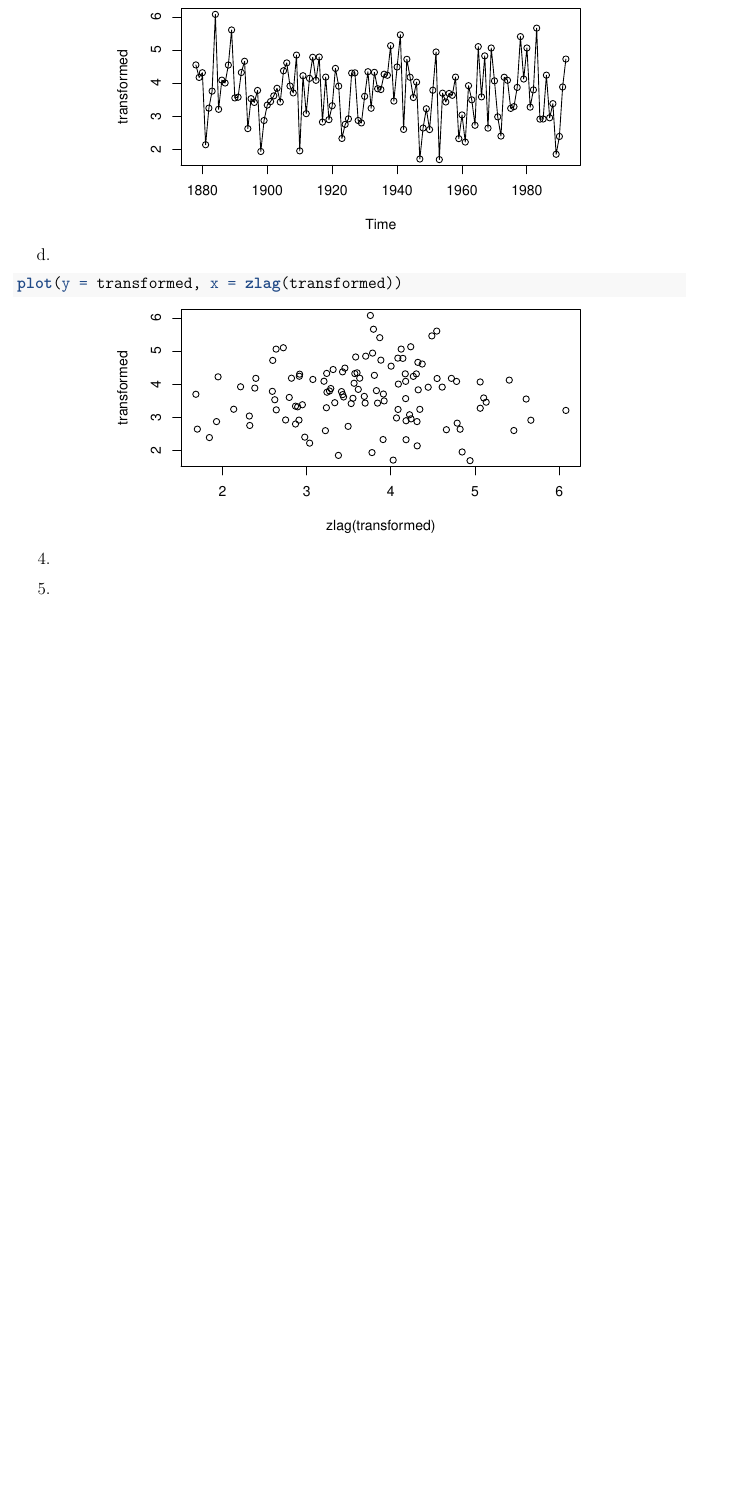
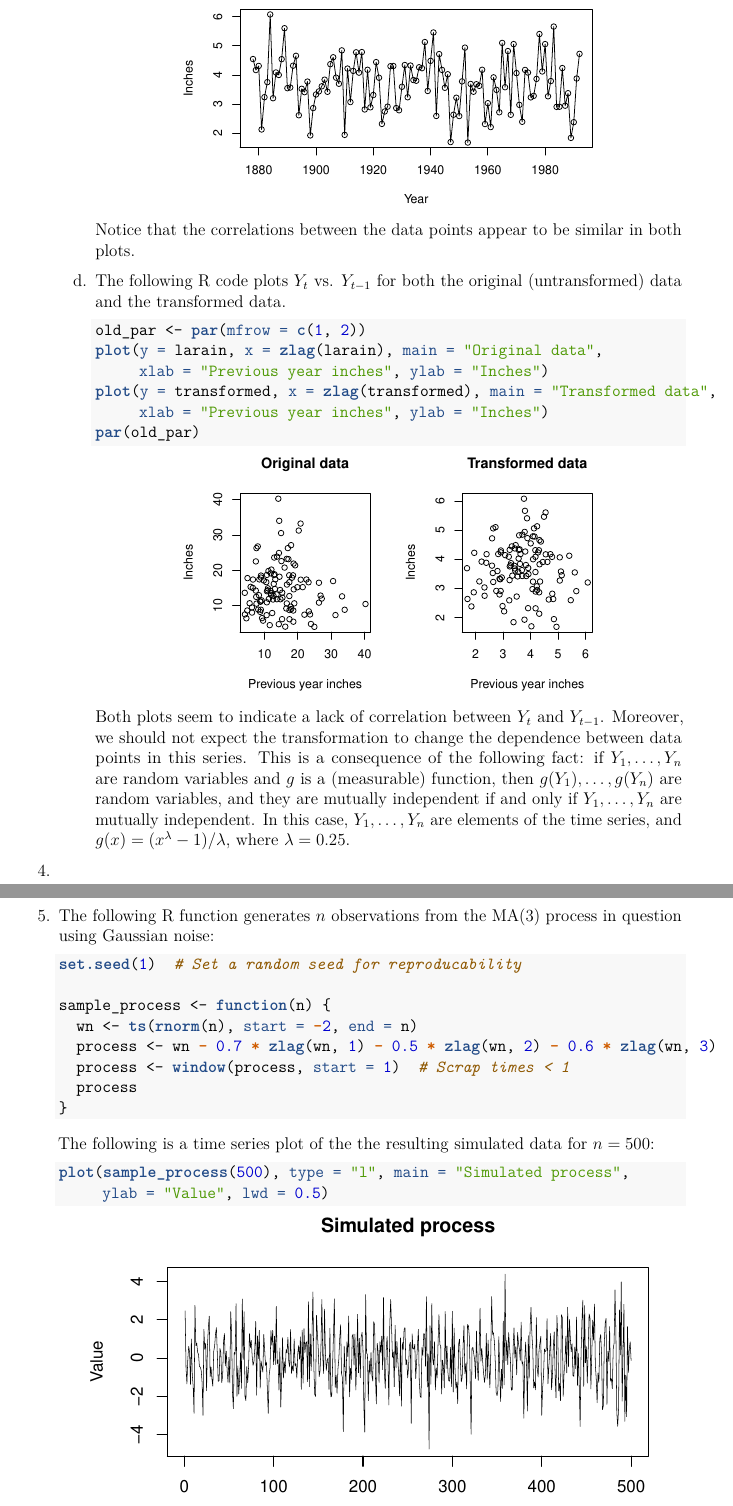
Before and after one commit to bnoland/stat565, an R Markdown document (hw5.Rmd): part of page 4 of 4 before the commit and two parts of pages 5 and 6 of 6 after it, the two joined at a grey line, cut so that both start at the same text, the shorter picture padded with empty space. The pictures show the output file hw5.pdf that the author committed with the source.

Commit message:
Additions to hw5...

````diff
--- a/hw5.Rmd
+++ b/hw5.Rmd
@@ -112,4 +107 @@ plot(transformed, type = "o")
 
-    d.
-```{r}
-plot(y = transformed, x = zlag(transformed))
@@ -118,3 +140,47 @@ plot(y = transformed, x = zlag(transformed))
+        Notice that the correlations between the data points appear to be
+        similar in both plots.
+
+    d. The following R code plots $Y_t$ vs. $Y_{t-1}$ for both the original
+    (untransformed) data and the transformed data.
+
+        ```{r}
+        old_par <- par(mfrow = c(1, 2))
+        plot(y = larain, x = zlag(larain), main = "Original data",
+             xlab = "Previous year inches", ylab = "Inches")
+        plot(y = transformed, x = zlag(transformed), main = "Transformed data",
+             xlab = "Previous year inches", ylab = "Inches")
+        par(old_par)
+        ```
+
+        Both plots seem to indicate a lack of correlation between $Y_t$ and
+        $Y_{t-1}$. Moreover, we should not expect the transformation to change
+        the dependence between data points in this series. This is a consequence
+        of the following fact: if $Y_1, \ldots, Y_n$ are random variables and
+        $g$ is a (measurable) function, then $g(Y_1), \ldots, g(Y_n)$ are random
+        variables, and they are mutually independent if and only if $Y_1,
+        \ldots, Y_n$ are mutually independent. In this case, $Y_1, \ldots, Y_n$
+        are elements of the time series, and $g(x) = (x^\lambda - 1) / \lambda$,
+        where $\lambda = 0.25$.
 
 4.
-5.
+5. The following R function generates $n$ observations from the MA(3) process in
+question using Gaussian noise:
+
+    ```{r}
+    set.seed(1)  # Set a random seed for reproducability
+
+    sample_process <- function(n) {
+      wn <- ts(rnorm(n), start = -2, end = n)
+      process <- wn - 0.7 * zlag(wn, 1) - 0.5 * zlag(wn, 2) - 0.6 * zlag(wn, 3)
+      process <- window(process, start = 1)  # Scrap times < 1
+      process
+    }
+    ```
+
+    The following is a time series plot of the the resulting simulated data for
+    $n = 500$:
+
+    ```{r, out.width = "90%"}
+    plot(sample_process(500), type = "l", main = "Simulated process",
+         ylab = "Value", lwd = 0.5)
+    ```
````
Also changed, not shown: hw5.pdf, hw5.Rmd (57 more changed lines).
